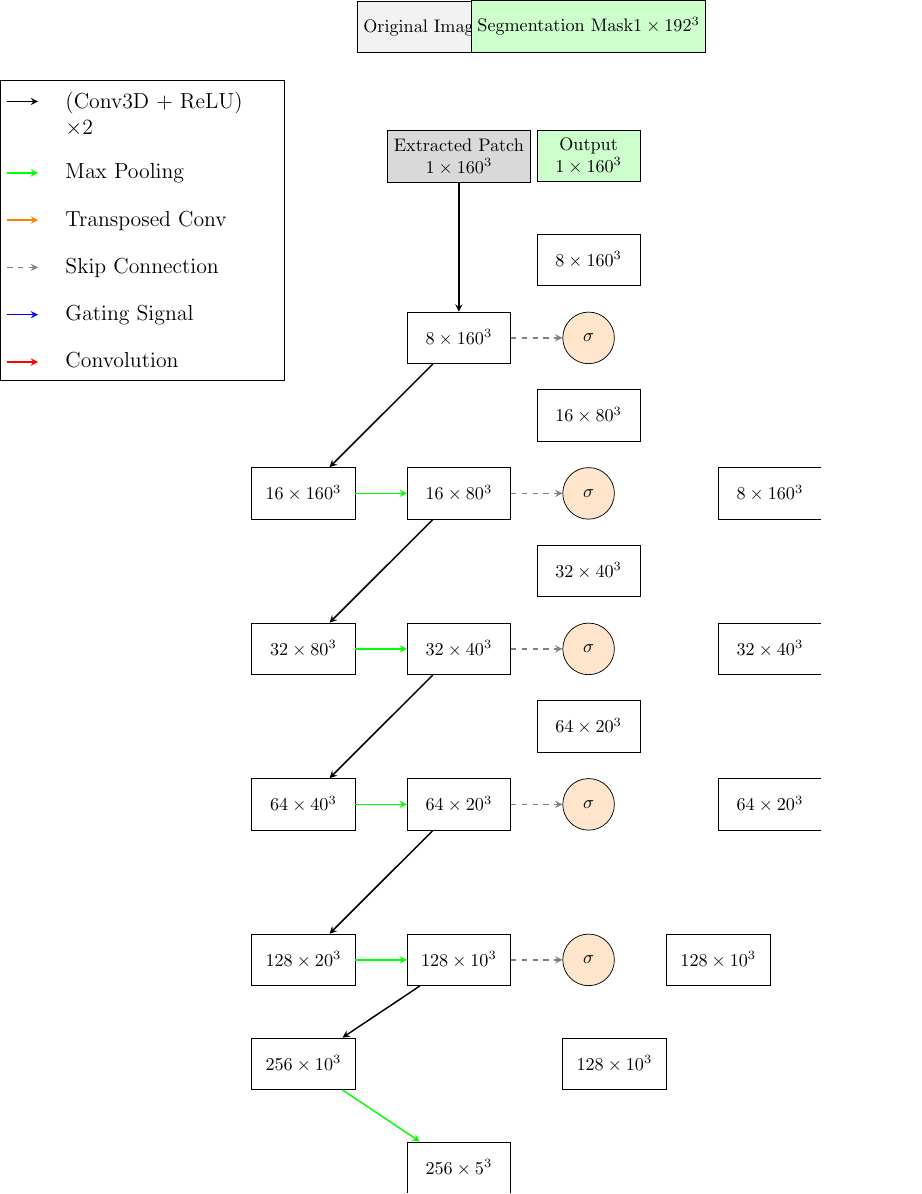
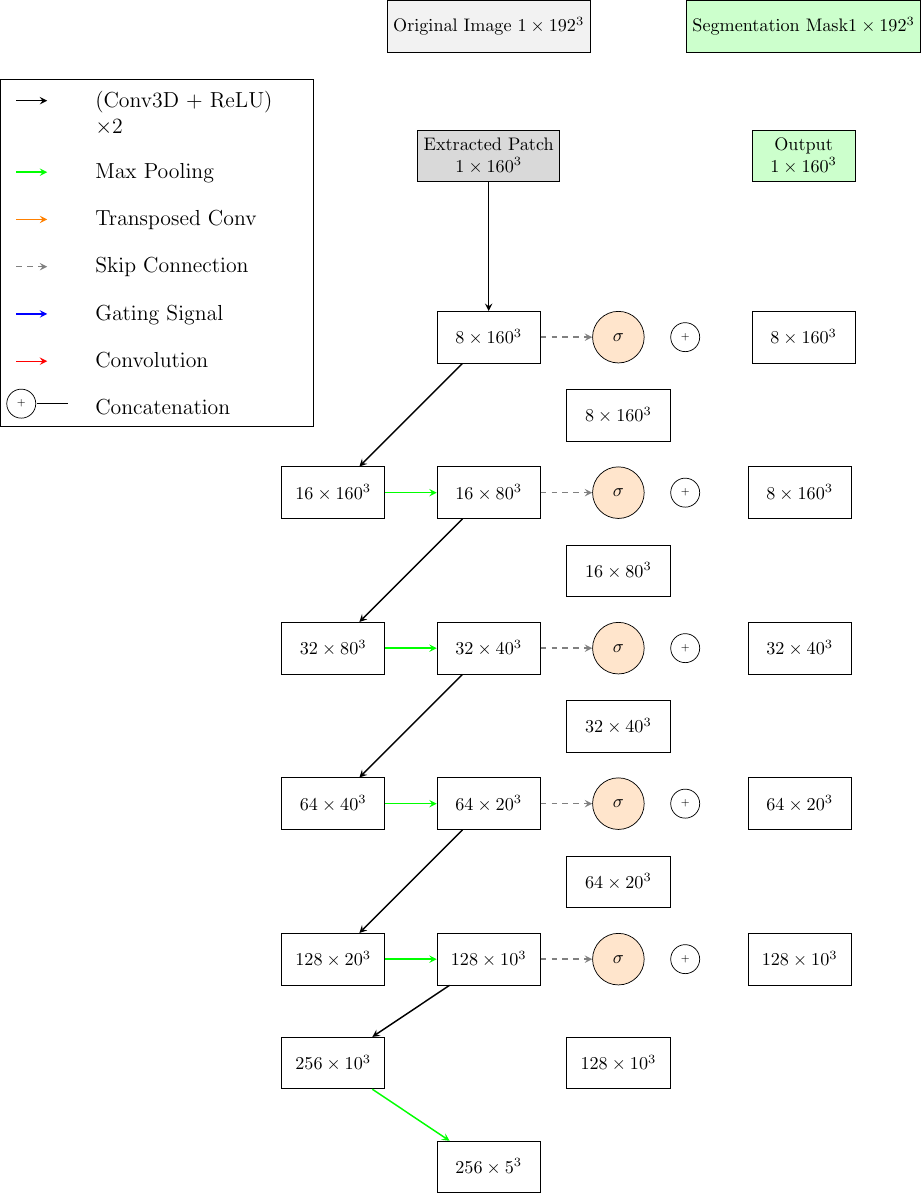
Before and after one commit to JGIBristol/zebrafish_jaw_segmentation, a LaTeX figure (paper_diagrams/net_diagram2.tex): the whole page. Compiled offline with pdfLaTeX.

Commit message:
boxes in the right place

```diff
--- a/paper_diagrams/net_diagram2.tex
+++ b/paper_diagrams/net_diagram2.tex
@@ -18,7 +18,7 @@
 % Styles - blocks
 \tikzstyle{block} = [rectangle, draw, text centered, minimum width=2cm, minimum height=1cm, fill=white]
 \tikzstyle{attention} = [circle, draw, text centered, minimum size=1cm, fill=orange!20]
-\tikzstyle{concatmerge} = [circle, draw, text centred, minimum size=0.5cm]
+\tikzstyle{concatmerge} = [circle, draw, text centered, minimum size=0.05cm, font=\tiny]
 
 % arrows
 \tikzstyle{conv} = [thick, ->, >=stealth, black]
@@ -57,26 +57,33 @@
 
 	% Attention Gates
 	\node (att4) [attention, right=1cm of enc4a] {$\sigma$};
-	\node (dec4up) [block, above right=1cm and 1cm of bottom]   {$128\times10^3$};
-	\node (dec4concat) [block, right=1cm of att4] {$128\times10^3$};
+	\node (merge4) [concatmerge, right=0.5cm of att4] {$+$};
+	\node (dec4up) [block, above right=1cm and 0.5cm of bottom]   {$128\times10^3$};
+	\node (dec4concat) [block, right=2cm of att4] {$128\times10^3$};
 
 	\node (att3) [attention, right=1cm of enc3a] {$\sigma$};
+	\node (merge3) [concatmerge, right=0.5cm of att3] {$+$};
 	\node (dec3up) [block, right=2cm of att3]   {$64\times20^3$};
-	\node (dec3concat) [block, above=0.5cm of att3] {$64\times20^3$};
+	\node (dec3concat) [block, below=0.5cm of att3] {$64\times20^3$};
 
 	\node (att2) [attention, right=1cm of enc2a] {$\sigma$};
+	\node (merge2) [concatmerge, right=0.5cm of att2] {$+$};
 	\node (dec2up) [block, right=2cm of att2]   {$32\times40^3$};
-	\node (dec2concat) [block, above=0.5cm of att2] {$32\times40^3$};
+	\node (dec2concat) [block, below=0.5cm of att2] {$32\times40^3$};
 
 	\node (att1) [attention, right=1cm of enc1a] {$\sigma$};
+	\node (merge1) [concatmerge, right=0.5cm of att1] {$+$};
 	\node (dec1up) [block, right=2cm of att1]   {$16\times80^3$};
-	\node (dec1concat) [block, above=0.5cm of att1] {$16\times80^3$};
+	\node (dec1concat) [block, below=0.5cm of att1] {$16\times80^3$};
 
 	\node (att0) [attention, right=1cm of enc0a] {$\sigma$};
+	\node (merge0) [concatmerge, right=0.5cm of att0] {$+$};
 	\node (dec0up) [block, right=2cm of att1] {$8\times160^3$};
-	\node (dec0concat) [block, above=0.5cm of att0] {$8\times160^3$};
+	\node (dec0concat) [block, below=0.5cm of att0] {$8\times160^3$};
 
-	\node (output_patch) [block, above=1cm of dec0concat, fill=green!20, align=center] {Output\\$1\times160^3$};
+	\node (tail) [block, right=1cm of merge0] {$8\times160^3$};
+
+	\node (output_patch) [block, above=2.5cm of tail, fill=green!20, align=center] {Output\\$1\times160^3$};
 	\node (output_full) [block, fill=green!20, above=1.5cm of output_patch] {Segmentation Mask$1\times192^3$};
 
 	% Arrows - conv
@@ -112,12 +119,13 @@
 
 	% Legend
 	\matrix[draw, below left=-2cm and 2cm of input_patch, column sep=0.4cm, row sep=0.3cm, font=\large] {
-		\draw[conv] (0,-0.3) -- +(0.6,0.0); & \node[align=left, text width=4cm] {(Conv3D + ReLU) $\times2$}; \\
-		\draw[pool] (0,-0.3) -- +(0.6,0.0); & \node[align=left, text width=4cm] {Max Pooling}; \\
-		\draw[up]   (0,-0.3) -- +(0.6,0.0); & \node[align=left, text width=4cm] {Transposed Conv}; \\
-		\draw[skip] (0,-0.3) -- +(0.6,0.0); & \node[align=left, text width=4cm] {Skip Connection}; \\
-		\draw[gate] (0,-0.3) -- +(0.6,0.0); & \node[align=left, text width=4cm] {Gating Signal}; \\
-		\draw[merge] (0,-0.3) -- +(0.6,0.0); & \node[align=left, text width=4cm] {Convolution}; \\
+		\draw[conv] (0,-0.3) -- +(0.6,0.0);                         & \node[align=left, text width=4cm] {(Conv3D + ReLU) $\times2$}; \\
+		\draw[pool] (0,-0.3) -- +(0.6,0.0);                         & \node[align=left, text width=4cm] {Max Pooling}; \\
+		\draw[up]   (0,-0.3) -- +(0.6,0.0);                         & \node[align=left, text width=4cm] {Transposed Conv}; \\
+		\draw[skip] (0,-0.3) -- +(0.6,0.0);                         & \node[align=left, text width=4cm] {Skip Connection}; \\
+		\draw[gate] (0,-0.3) -- +(0.6,0.0);                         & \node[align=left, text width=4cm] {Gating Signal}; \\
+		\draw[merge] (0,-0.3) -- +(0.6,0.0);                         & \node[align=left, text width=4cm] {Convolution}; \\
+		\node[concatmerge] at (0.3, 0) {+};\draw[thick](0.4, -0.2) -- +(0.6, 0.0); & \node[align=left, text width=4cm] {Concatenation}; \\
 	};
 
 \end{tikzpicture}
```
